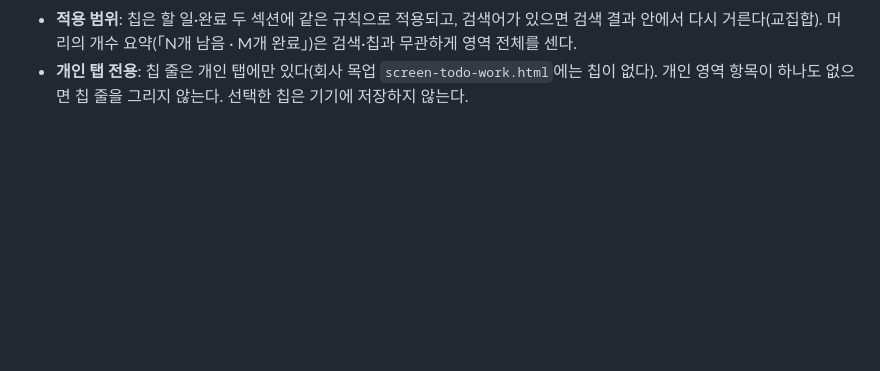
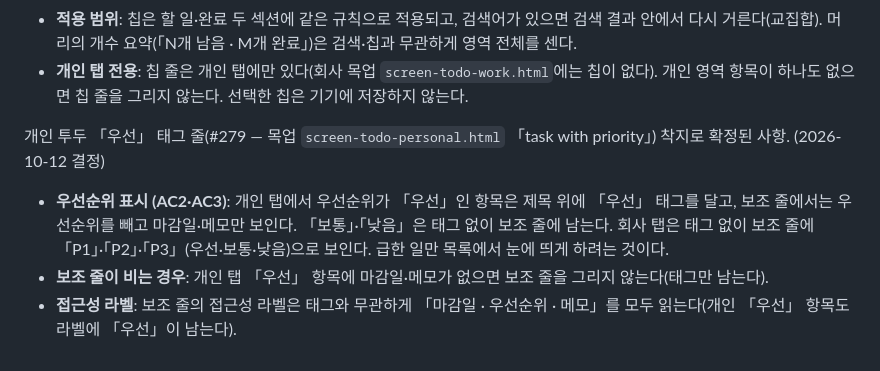
Before and after one commit to dlddu/pocket-aide, a Markdown page: docs/product/prd-todo.md, the part around the change. GitHub-like rendering; blank space fills up the shorter version.

```diff
--- a/docs/product/prd-todo.md
+++ b/docs/product/prd-todo.md
@@ -52,3 +52,9 @@ AC5 구현(임시 공간 탭, PRD-4 AC4) 중 확정된 사항. (2026-10-01 결
 - **주 경계**: 「이번 주」의 주는 기기 달력 설정을 따른다 — 주 시작 요일을 앱이 고정하지 않으므로, 기기 지역 설정이 일요일 시작이면 토요일, 월요일 시작이면 일요일이 마지막 날이다. 사용자가 다른 달력 앱에서 보는 「이번 주」와 같게 하기 위함이다.
 - **적용 범위**: 칩은 할 일·완료 두 섹션에 같은 규칙으로 적용되고, 검색어가 있으면 검색 결과 안에서 다시 거른다(교집합). 머리의 개수 요약(「N개 남음 · M개 완료」)은 검색·칩과 무관하게 영역 전체를 센다.
 - **개인 탭 전용**: 칩 줄은 개인 탭에만 있다(회사 목업 `screen-todo-work.html`에는 칩이 없다). 개인 영역 항목이 하나도 없으면 칩 줄을 그리지 않는다. 선택한 칩은 기기에 저장하지 않는다.
+
+개인 투두 「우선」 태그 줄(#279 — 목업 `screen-todo-personal.html` 「task with priority」) 착지로 확정된 사항. (2026-10-12 결정)
+
+- **우선순위 표시 (AC2·AC3)**: 개인 탭에서 우선순위가 「우선」인 항목은 제목 위에 「우선」 태그를 달고, 보조 줄에서는 우선순위를 빼고 마감일·메모만 보인다. 「보통」·「낮음」은 태그 없이 보조 줄에 남는다. 회사 탭은 태그 없이 보조 줄에 「P1」·「P2」·「P3」(우선·보통·낮음)으로 보인다. 급한 일만 목록에서 눈에 띄게 하려는 것이다.
+- **보조 줄이 비는 경우**: 개인 탭 「우선」 항목에 마감일·메모가 없으면 보조 줄을 그리지 않는다(태그만 남는다).
+- **접근성 라벨**: 보조 줄의 접근성 라벨은 태그와 무관하게 「마감일 · 우선순위 · 메모」를 모두 읽는다(개인 「우선」 항목도 라벨에 「우선」이 남는다).
```
Also changed, not shown: docs/product/test-todo.md (+2 -2 lines), 1 other file.
